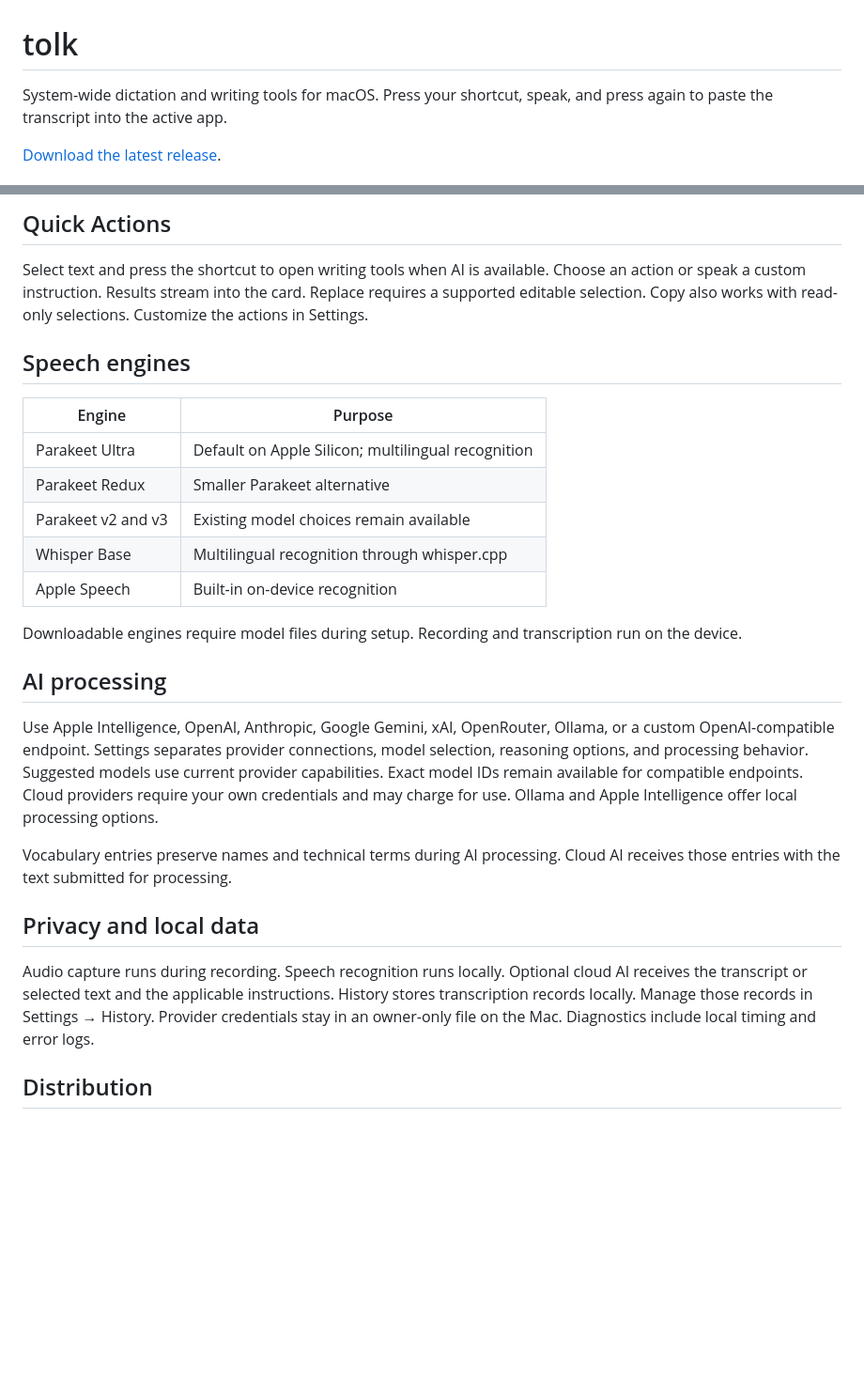
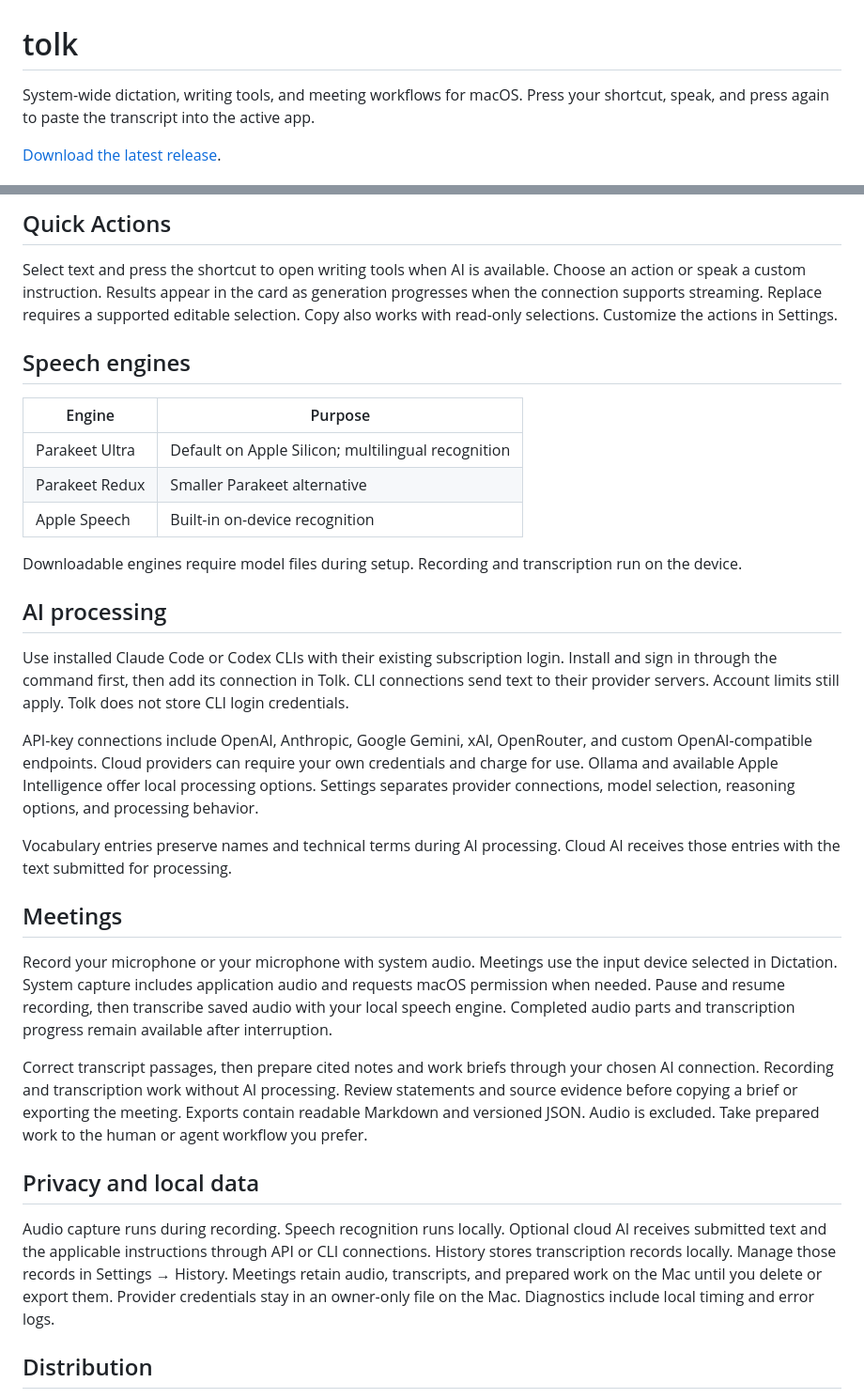
Before and after one commit to uid4oe/tolk-releases, a Markdown page: README.md, 2 parts joined by grey strips. Shown at 94% size. GitHub-like rendering; blank space fills up the shorter version.

Commit message:
Update guide for Tolk 0.4 features

```diff
--- a/README.md
+++ b/README.md
@@ -1,6 +1,6 @@
 # tolk
 
-System-wide dictation and writing tools for macOS.
+System-wide dictation, writing tools, and meeting workflows for macOS.
 Press your shortcut, speak, and press again to paste the transcript into the active app.
 
 [Download the latest release](https://github.com/uid4oe/tolk-releases/releases/latest).
@@ -31,7 +31,7 @@ Hold the stop press past the long-press threshold to send Return after pasting.
 
 Select text and press the shortcut to open writing tools when AI is available.
 Choose an action or speak a custom instruction.
-Results stream into the card.
+Results appear in the card as generation progresses when the connection supports streaming.
 Replace requires a supported editable selection. Copy also works with read-only selections.
 Customize the actions in Settings.
 
@@ -41,8 +41,6 @@ Customize the actions in Settings.
 |---|---|
 | Parakeet Ultra | Default on Apple Silicon; multilingual recognition |
 | Parakeet Redux | Smaller Parakeet alternative |
-| Parakeet v2 and v3 | Existing model choices remain available |
-| Whisper Base | Multilingual recognition through whisper.cpp |
 | Apple Speech | Built-in on-device recognition |
 
 Downloadable engines require model files during setup.
@@ -50,20 +48,39 @@ Recording and transcription run on the device.
 
 ## AI processing
 
-Use Apple Intelligence, OpenAI, Anthropic, Google Gemini, xAI, OpenRouter, Ollama, or a custom OpenAI-compatible endpoint.
+Use installed Claude Code or Codex CLIs with their existing subscription login.
+Install and sign in through the command first, then add its connection in Tolk.
+CLI connections send text to their provider servers. Account limits still apply.
+Tolk does not store CLI login credentials.
+
+API-key connections include OpenAI, Anthropic, Google Gemini, xAI, OpenRouter, and custom OpenAI-compatible endpoints.
+Cloud providers can require your own credentials and charge for use.
+Ollama and available Apple Intelligence offer local processing options.
 Settings separates provider connections, model selection, reasoning options, and processing behavior.
-Suggested models use current provider capabilities. Exact model IDs remain available for compatible endpoints.
-Cloud providers require your own credentials and may charge for use.
-Ollama and Apple Intelligence offer local processing options.
 
 Vocabulary entries preserve names and technical terms during AI processing.
 Cloud AI receives those entries with the text submitted for processing.
 
+## Meetings
+
+Record your microphone or your microphone with system audio.
+Meetings use the input device selected in Dictation.
+System capture includes application audio and requests macOS permission when needed.
+Pause and resume recording, then transcribe saved audio with your local speech engine.
+Completed audio parts and transcription progress remain available after interruption.
+
+Correct transcript passages, then prepare cited notes and work briefs through your chosen AI connection.
+Recording and transcription work without AI processing.
+Review statements and source evidence before copying a brief or exporting the meeting.
+Exports contain readable Markdown and versioned JSON. Audio is excluded.
+Take prepared work to the human or agent workflow you prefer.
+
 ## Privacy and local data
 
 Audio capture runs during recording. Speech recognition runs locally.
-Optional cloud AI receives the transcript or selected text and the applicable instructions.
+Optional cloud AI receives submitted text and the applicable instructions through API or CLI connections.
 History stores transcription records locally. Manage those records in Settings → History.
+Meetings retain audio, transcripts, and prepared work on the Mac until you delete or export them.
 Provider credentials stay in an owner-only file on the Mac.
 Diagnostics include local timing and error logs.
 
```
